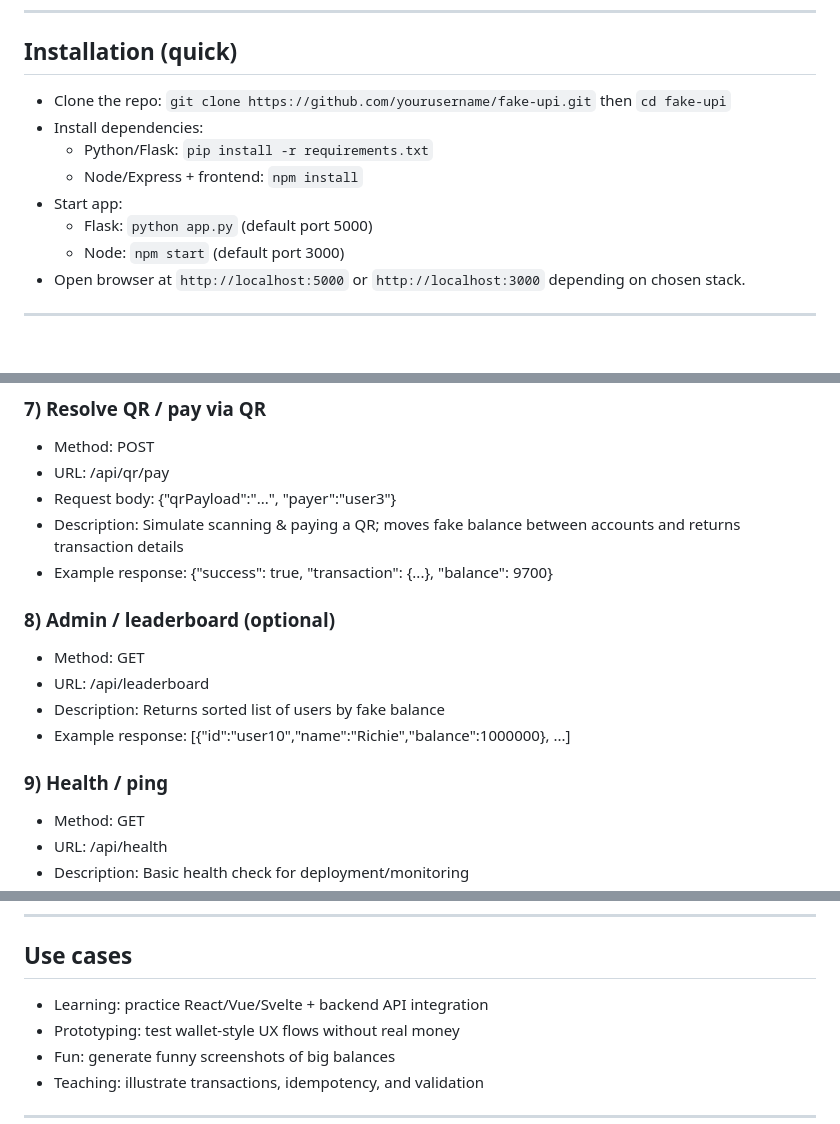
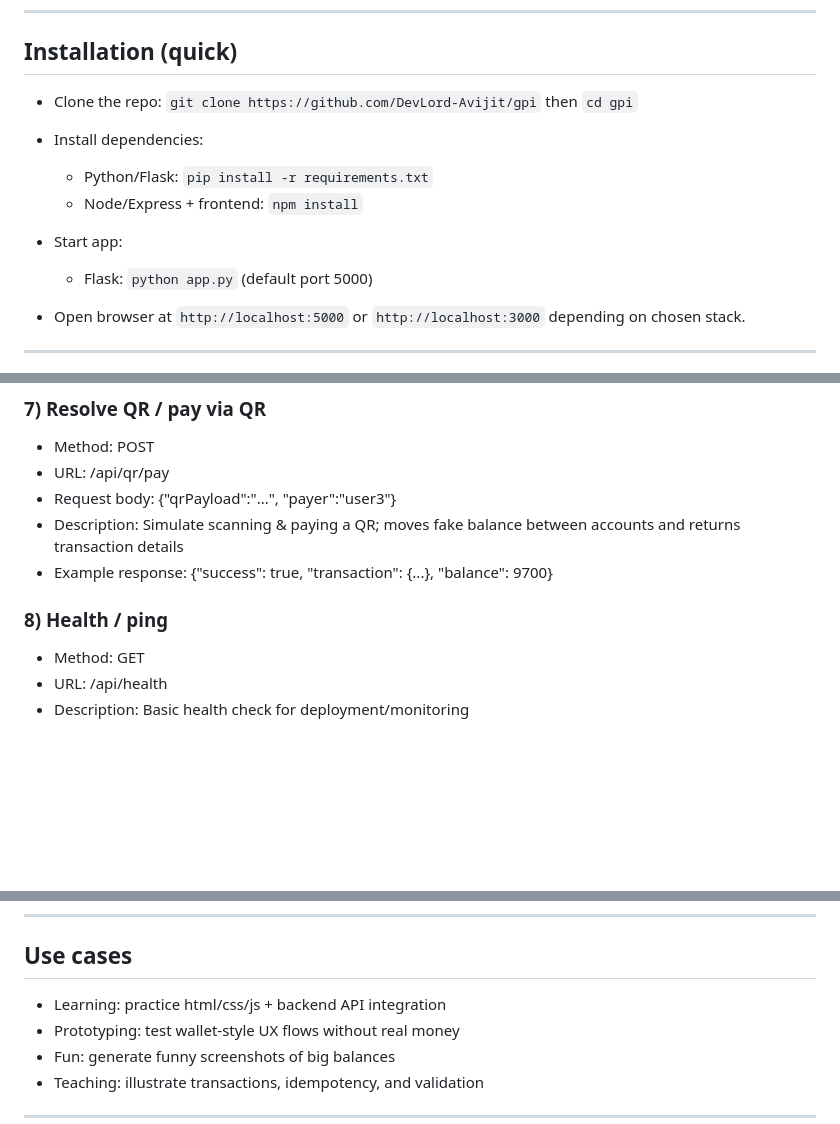
Before and after one commit to DevLord-Avijit/gpi, a Markdown page: README.md, 3 parts joined by grey strips. Rendered like a GitHub page; blank space fills up the shorter version.

Commit message:
Fixing ai blunders

```diff
--- a/README.md
+++ b/README.md
@@ -28,13 +28,13 @@ This repo is intended for:
 
 ## Installation (quick)
 
-- Clone the repo: `git clone https://github.com/yourusername/fake-upi.git` then `cd fake-upi`
+- Clone the repo: `git clone https://github.com/DevLord-Avijit/gpi` then `cd gpi`
 - Install dependencies:
   - Python/Flask: `pip install -r requirements.txt`
   - Node/Express + frontend: `npm install`
 - Start app:
   - Flask: `python app.py` (default port 5000)
-  - Node: `npm start` (default port 3000)
+
 - Open browser at `http://localhost:5000` or `http://localhost:3000` depending on chosen stack.
 
 ---
@@ -104,13 +104,9 @@ All endpoints are under the `/api` prefix. Replace hostname and port as needed.
 - Description: Simulate scanning & paying a QR; moves fake balance between accounts and returns transaction details
 - Example response: {"success": true, "transaction": {...}, "balance": 9700}
 
-### 8) Admin / leaderboard (optional)
-- Method: GET
-- URL: /api/leaderboard
-- Description: Returns sorted list of users by fake balance
-- Example response: [{"id":"user10","name":"Richie","balance":1000000}, ...]
 
-### 9) Health / ping
+
+### 8) Health / ping
 - Method: GET
 - URL: /api/health
 - Description: Basic health check for deployment/monitoring
@@ -151,7 +147,7 @@ Store in-memory for quick demo or persist to JSON/SQLite/low-cost DB for realist
 
 ## Use cases
 
-- Learning: practice React/Vue/Svelte + backend API integration
+- Learning: practice html/css/js + backend API integration
 - Prototyping: test wallet-style UX flows without real money
 - Fun: generate funny screenshots of big balances
 - Teaching: illustrate transactions, idempotency, and validation
```
